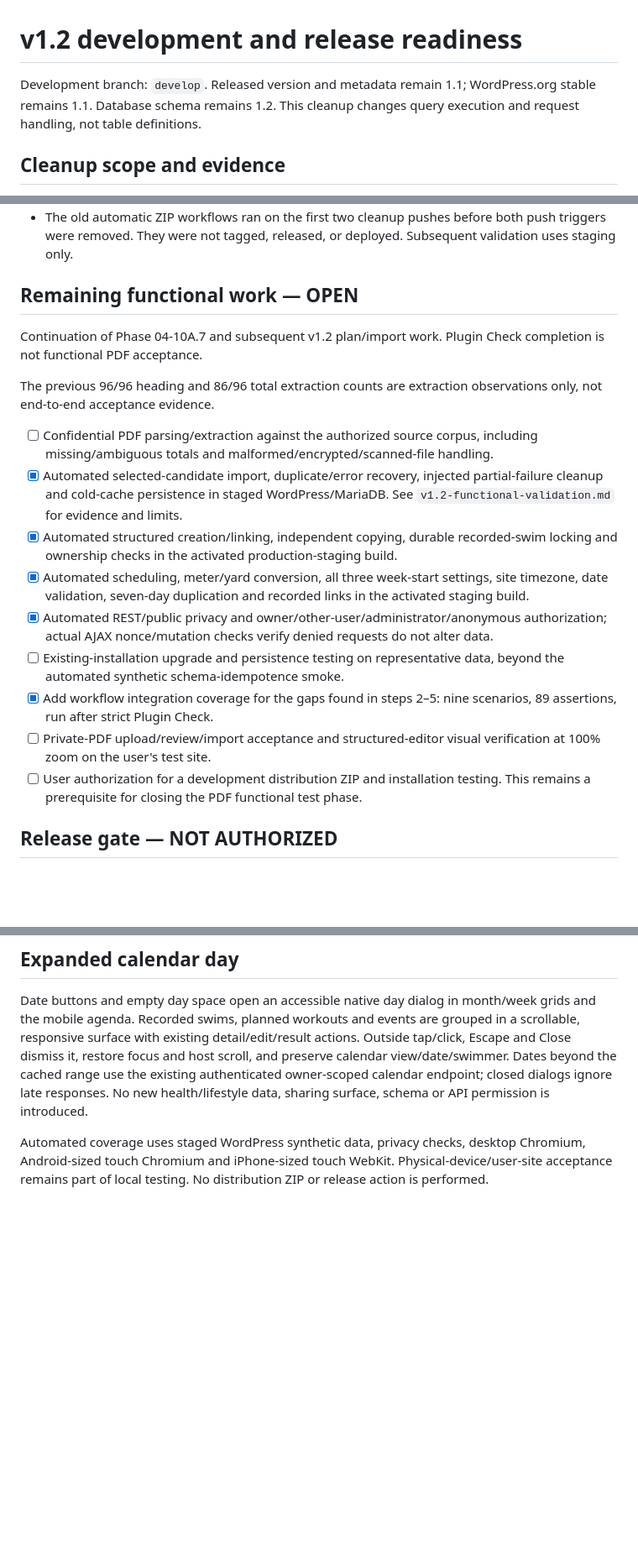
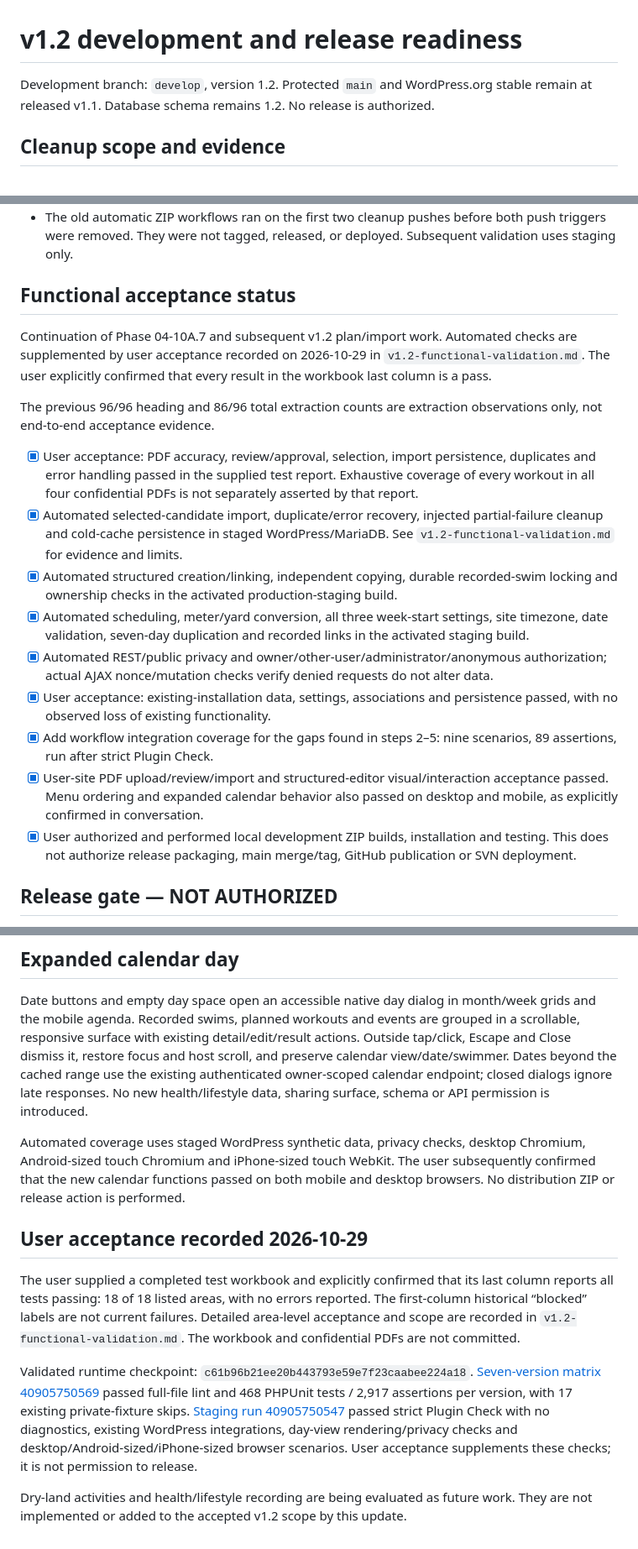
Before and after one commit to cmolnar65/swim-log-evaluation, a Markdown page: docs/v1.2-development-checklist.md, 3 parts joined by grey strips. Shown at 84% size. Drawn GitHub-style; blank space fills up the shorter version.

```diff
--- a/docs/v1.2-development-checklist.md
+++ b/docs/v1.2-development-checklist.md
@@ -1,6 +1,6 @@
 # v1.2 development and release readiness
 
-Development branch: `develop`. Released version and metadata remain 1.1; WordPress.org stable remains 1.1. Database schema remains 1.2. This cleanup changes query execution and request handling, not table definitions.
+Development branch: `develop`, version 1.2. Protected `main` and WordPress.org stable remain at released v1.1. Database schema remains 1.2. No release is authorized.
 
 ## Cleanup scope and evidence
 
@@ -61,21 +61,21 @@ These are narrow source-line annotations, not workflow ignore codes. They retain
 - Node 24 action declarations verified directly: checkout v5 and upload-artifact v6. The Plugin Check composite also uses Node 24-compatible dependencies.
 - The old automatic ZIP workflows ran on the first two cleanup pushes before both push triggers were removed. They were not tagged, released, or deployed. Subsequent validation uses staging only.
 
-## Remaining functional work — OPEN
+## Functional acceptance status
 
-Continuation of Phase 04-10A.7 and subsequent v1.2 plan/import work. Plugin Check completion is not functional PDF acceptance.
+Continuation of Phase 04-10A.7 and subsequent v1.2 plan/import work. Automated checks are supplemented by user acceptance recorded on 2026-10-29 in `v1.2-functional-validation.md`. The user explicitly confirmed that every result in the workbook last column is a pass.
 
 The previous 96/96 heading and 86/96 total extraction counts are extraction observations only, not end-to-end acceptance evidence.
 
-- [ ] Confidential PDF parsing/extraction against the authorized source corpus, including missing/ambiguous totals and malformed/encrypted/scanned-file handling.
+- [x] User acceptance: PDF accuracy, review/approval, selection, import persistence, duplicates and error handling passed in the supplied test report. Exhaustive coverage of every workout in all four confidential PDFs is not separately asserted by that report.
 - [x] Automated selected-candidate import, duplicate/error recovery, injected partial-failure cleanup and cold-cache persistence in staged WordPress/MariaDB. See `v1.2-functional-validation.md` for evidence and limits.
 - [x] Automated structured creation/linking, independent copying, durable recorded-swim locking and ownership checks in the activated production-staging build.
 - [x] Automated scheduling, meter/yard conversion, all three week-start settings, site timezone, date validation, seven-day duplication and recorded links in the activated staging build.
 - [x] Automated REST/public privacy and owner/other-user/administrator/anonymous authorization; actual AJAX nonce/mutation checks verify denied requests do not alter data.
-- [ ] Existing-installation upgrade and persistence testing on representative data, beyond the automated synthetic schema-idempotence smoke.
+- [x] User acceptance: existing-installation data, settings, associations and persistence passed, with no observed loss of existing functionality.
 - [x] Add workflow integration coverage for the gaps found in steps 2–5: nine scenarios, 89 assertions, run after strict Plugin Check.
-- [ ] Private-PDF upload/review/import acceptance and structured-editor visual verification at 100% zoom on the user's test site.
-- [ ] User authorization for a development distribution ZIP and installation testing. This remains a prerequisite for closing the PDF functional test phase.
+- [x] User-site PDF upload/review/import and structured-editor visual/interaction acceptance passed. Menu ordering and expanded calendar behavior also passed on desktop and mobile, as explicitly confirmed in conversation.
+- [x] User authorized and performed local development ZIP builds, installation and testing. This does not authorize release packaging, main merge/tag, GitHub publication or SVN deployment.
 
 ## Release gate — NOT AUTHORIZED
 
@@ -118,4 +118,13 @@ SwimLog navigation is ordered as Dashboard, Calendar, workout records/imports/pr
 
 Date buttons and empty day space open an accessible native day dialog in month/week grids and the mobile agenda. Recorded swims, planned workouts and events are grouped in a scrollable, responsive surface with existing detail/edit/result actions. Outside tap/click, Escape and Close dismiss it, restore focus and host scroll, and preserve calendar view/date/swimmer. Dates beyond the cached range use the existing authenticated owner-scoped calendar endpoint; closed dialogs ignore late responses. No new health/lifestyle data, sharing surface, schema or API permission is introduced.
 
-Automated coverage uses staged WordPress synthetic data, privacy checks, desktop Chromium, Android-sized touch Chromium and iPhone-sized touch WebKit. Physical-device/user-site acceptance remains part of local testing. No distribution ZIP or release action is performed.
+Automated coverage uses staged WordPress synthetic data, privacy checks, desktop Chromium, Android-sized touch Chromium and iPhone-sized touch WebKit. The user subsequently confirmed that the new calendar functions passed on both mobile and desktop browsers. No distribution ZIP or release action is performed.
+
+
+## User acceptance recorded 2026-10-29
+
+The user supplied a completed test workbook and explicitly confirmed that its last column reports all tests passing: 18 of 18 listed areas, with no errors reported. The first-column historical “blocked” labels are not current failures. Detailed area-level acceptance and scope are recorded in `v1.2-functional-validation.md`. The workbook and confidential PDFs are not committed.
+
+Validated runtime checkpoint: `c61b96b21ee20b443793e59e7f23caabee224a18`. [Seven-version matrix 40905750569](https://github.com/cmolnar65/swim-log-evaluation/actions/runs/40905750569) passed full-file lint and 468 PHPUnit tests / 2,917 assertions per version, with 17 existing private-fixture skips. [Staging run 40905750547](https://github.com/cmolnar65/swim-log-evaluation/actions/runs/40905750547) passed strict Plugin Check with no diagnostics, existing WordPress integrations, day-view rendering/privacy checks and desktop/Android-sized/iPhone-sized browser scenarios. User acceptance supplements these checks; it is not permission to release.
+
+Dry-land activities and health/lifestyle recording are being evaluated as future work. They are not implemented or added to the accepted v1.2 scope by this update.
```
Also changed, not shown: other parts of docs/v1.2-development-checklist.md (+2 -2 lines), docs/v1.2-functional-validation.md (+33 -7 lines).
